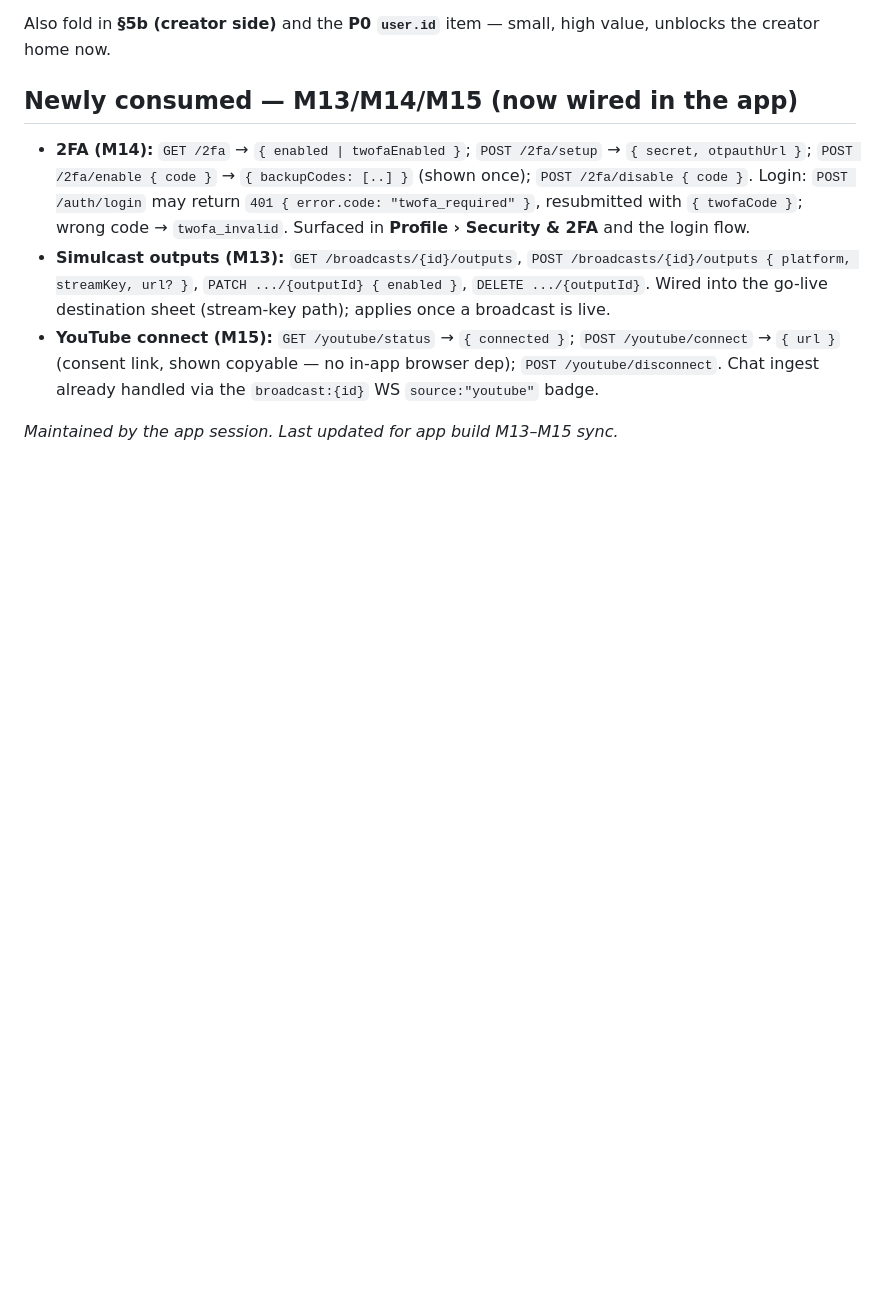
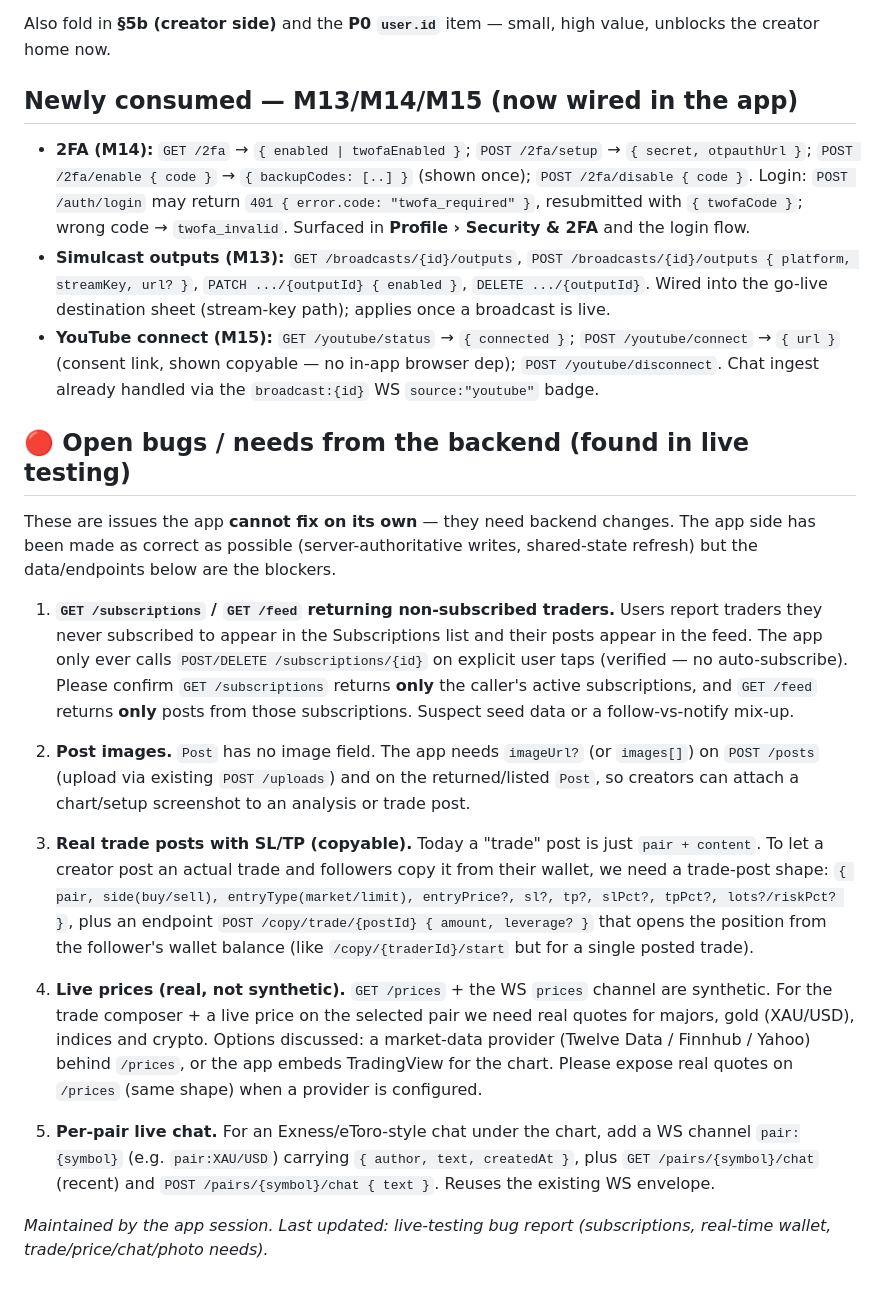
Before and after one commit to shazerlone/tv_license_app, a Markdown page: docs/APP_REQUIREMENTS.md, the part around the change. GitHub-like rendering; blank space fills up the shorter version.

Commit message:
docs: log live-testing bugs + backend needs (subscriptions, images, trade posts, real prices, per-pair chat)
Co-Authored-By: Claude Opus 4.8 <noreply@anthropic.com>
Claude-Session: https://claude.ai/code/session_01KSLhgA3su6KMHBKNL29uhB

```diff
--- a/docs/APP_REQUIREMENTS.md
+++ b/docs/APP_REQUIREMENTS.md
@@ -278,4 +278,44 @@ value, unblocks the creator home now.
   in-app browser dep); `POST /youtube/disconnect`. Chat ingest already handled
   via the `broadcast:{id}` WS `source:"youtube"` badge.
 
-_Maintained by the app session. Last updated for app build M13–M15 sync._
+## 🔴 Open bugs / needs from the backend (found in live testing)
+
+These are issues the app **cannot fix on its own** — they need backend changes.
+The app side has been made as correct as possible (server-authoritative writes,
+shared-state refresh) but the data/endpoints below are the blockers.
+
+1. **`GET /subscriptions` / `GET /feed` returning non-subscribed traders.**
+   Users report traders they never subscribed to appear in the Subscriptions
+   list and their posts appear in the feed. The app only ever calls
+   `POST/DELETE /subscriptions/{id}` on explicit user taps (verified — no
+   auto-subscribe). Please confirm `GET /subscriptions` returns **only** the
+   caller's active subscriptions, and `GET /feed` returns **only** posts from
+   those subscriptions. Suspect seed data or a follow-vs-notify mix-up.
+
+2. **Post images.** `Post` has no image field. The app needs `imageUrl?` (or
+   `images[]`) on `POST /posts` (upload via existing `POST /uploads`) and on the
+   returned/listed `Post`, so creators can attach a chart/setup screenshot to an
+   analysis or trade post.
+
+3. **Real trade posts with SL/TP (copyable).** Today a "trade" post is just
+   `pair + content`. To let a creator post an actual trade and followers copy it
+   from their wallet, we need a trade-post shape:
+   `{ pair, side(buy/sell), entryType(market/limit), entryPrice?, sl?, tp?,
+   slPct?, tpPct?, lots?/riskPct? }`, plus an endpoint
+   `POST /copy/trade/{postId} { amount, leverage? }` that opens the position
+   from the follower's wallet balance (like `/copy/{traderId}/start` but for a
+   single posted trade).
+
+4. **Live prices (real, not synthetic).** `GET /prices` + the WS `prices`
+   channel are synthetic. For the trade composer + a live price on the selected
+   pair we need real quotes for majors, gold (XAU/USD), indices and crypto.
+   Options discussed: a market-data provider (Twelve Data / Finnhub / Yahoo)
+   behind `/prices`, or the app embeds TradingView for the chart. Please expose
+   real quotes on `/prices` (same shape) when a provider is configured.
+
+5. **Per-pair live chat.** For an Exness/eToro-style chat under the chart, add a
+   WS channel `pair:{symbol}` (e.g. `pair:XAU/USD`) carrying
+   `{ author, text, createdAt }`, plus `GET /pairs/{symbol}/chat` (recent) and
+   `POST /pairs/{symbol}/chat { text }`. Reuses the existing WS envelope.
+
+_Maintained by the app session. Last updated: live-testing bug report (subscriptions, real-time wallet, trade/price/chat/photo needs)._
```
